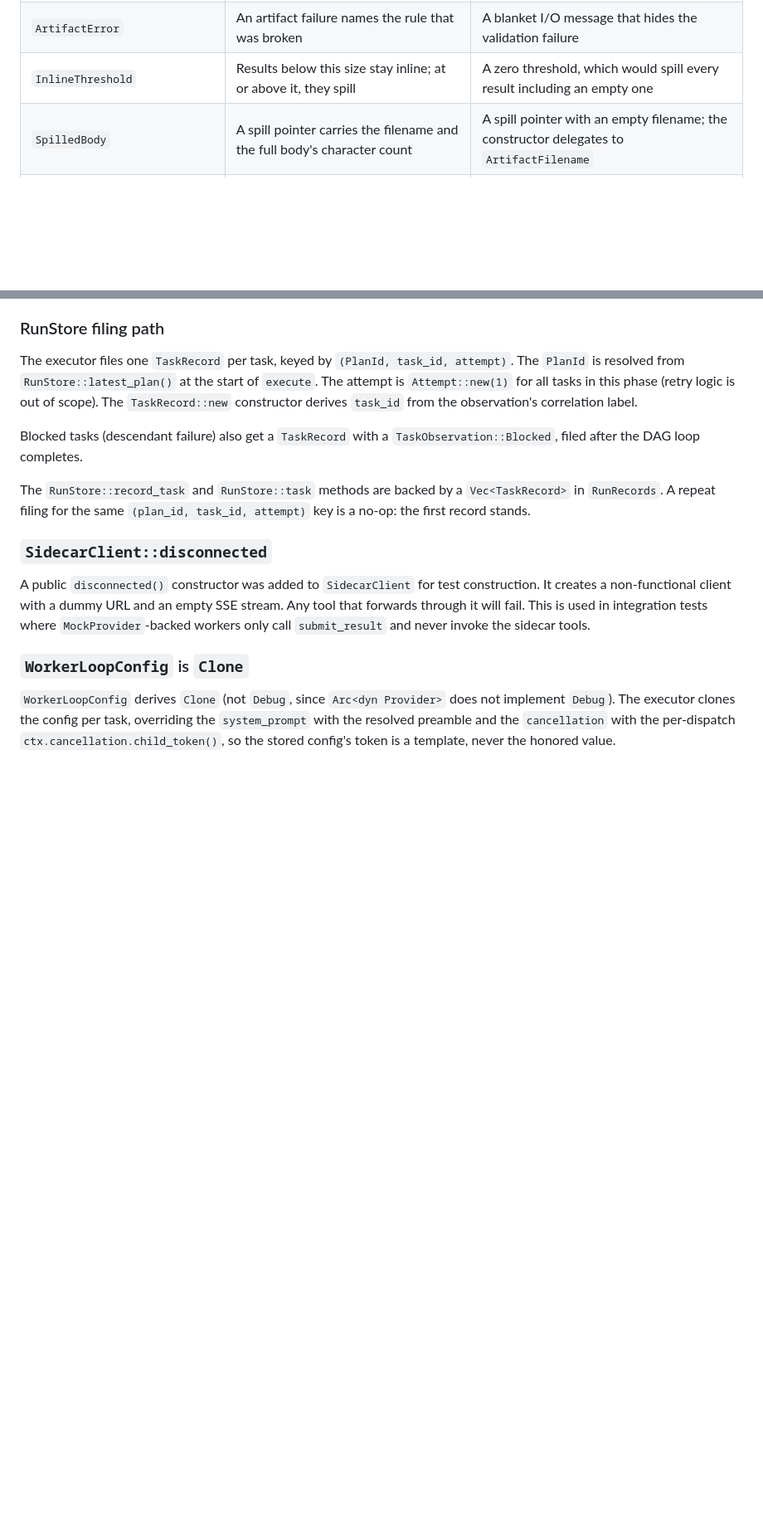
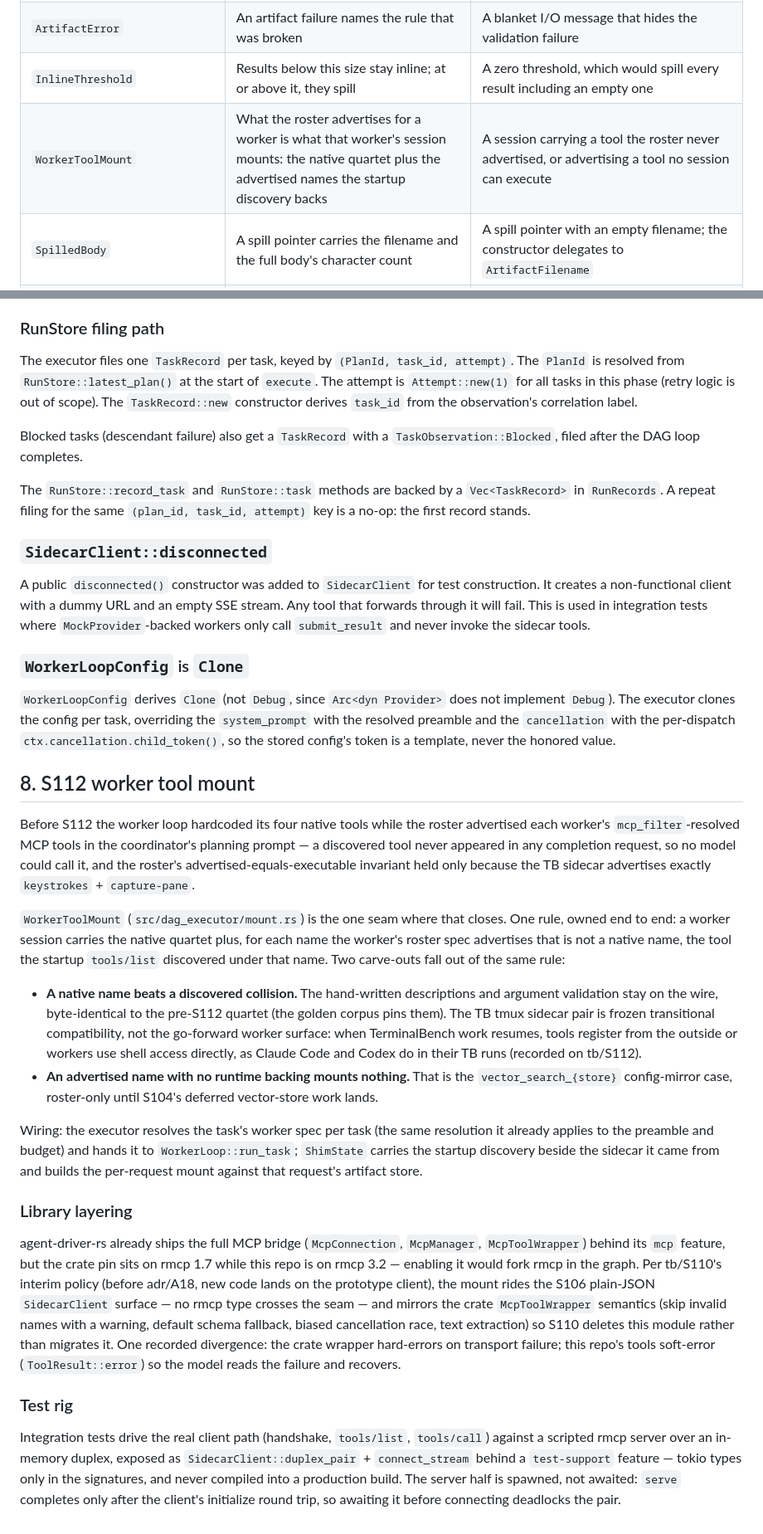
Before and after one commit to Shearerbeard/agent-driver-prototype, a Markdown page: src/dag_executor/DESIGN.md, 2 parts joined by grey strips. Shown at 83% size. GitHub-like rendering; blank space fills up the shorter version.

Commit message:
docs(dag): record the S112 mount rule and its layering posture
The DESIGN record gains the WorkerToolMount inventory row and a section
for the mount rule: advertised-equals-mounted now holds by mechanism,
the native pair is frozen transitional compatibility (TB direction:
register-from-outside or shell access), vector_search mirrors stay
roster-only, and the S110 collapse path explains why the wrapper rides
the SidecarClient surface with crate-parity semantics.

```diff
--- a/src/dag_executor/DESIGN.md
+++ b/src/dag_executor/DESIGN.md
@@ -58,6 +58,7 @@ forbids.
 | `ArtifactStore` | Artifacts are written and read by filename, with cross-run access guarded by `RunId` | A path traversal reaching the filesystem via a cross-run read |
 | `ArtifactError` | An artifact failure names the rule that was broken | A blanket I/O message that hides the validation failure |
 | `InlineThreshold` | Results below this size stay inline; at or above it, they spill | A zero threshold, which would spill every result including an empty one |
+| `WorkerToolMount` | What the roster advertises for a worker is what that worker's session mounts: the native quartet plus the advertised names the startup discovery backs | A session carrying a tool the roster never advertised, or advertising a tool no session can execute |
 | `SpilledBody` | A spill pointer carries the filename and the full body's character count | A spill pointer with an empty filename; the constructor delegates to `ArtifactFilename` |
 | `DagExecutor` | Execution runs the DAG to completion with real workers behind four tools, filing per-task records into the `RunStore`; the `InlineThreshold` controls spill | An executor without a sidecar client, artifact store, run store, or inline threshold, leaving worker tools with no terminal, no spill channel, no task-record destination, and no spill bound |
 | `WorkerLoopConfig` | Everything a worker inner loop needs is supplied before its first provider call; `Clone` so the executor can override the system prompt per task; `cancellation: CancellationToken` is the per-dispatch child of the run's request token (honored value derived from `ToolContext`, never the stored template) | A worker loop that discovers a missing provider, model, budget, or cancellation token mid-run; both cancel paths converge on `WorkerOutcome::Interrupted`; a cancelled-before-dispatch task is never filed Failed |
@@ -338,3 +339,60 @@ does not implement `Debug`). The executor clones the config per task,
 overriding the `system_prompt` with the resolved preamble and the
 `cancellation` with the per-dispatch `ctx.cancellation.child_token()`,
 so the stored config's token is a template, never the honored value.
+
+## 8. S112 worker tool mount
+
+Before S112 the worker loop hardcoded its four native tools while the
+roster advertised each worker's `mcp_filter`-resolved MCP tools in the
+coordinator's planning prompt — a discovered tool never appeared in any
+completion request, so no model could call it, and the roster's
+advertised-equals-executable invariant held only because the TB sidecar
+advertises exactly `keystrokes` + `capture-pane`.
+
+`WorkerToolMount` (`src/dag_executor/mount.rs`) is the one seam where
+that closes. One rule, owned end to end: a worker session carries the
+native quartet plus, for each name the worker's roster spec advertises
+that is not a native name, the tool the startup `tools/list` discovered
+under that name. Two carve-outs fall out of the same rule:
+
+- **A native name beats a discovered collision.** The hand-written
+  descriptions and argument validation stay on the wire, byte-identical
+  to the pre-S112 quartet (the golden corpus pins them). The TB tmux
+  sidecar pair is frozen transitional compatibility, not the go-forward
+  worker surface: when TerminalBench work resumes, tools register from
+  the outside or workers use shell access directly, as Claude Code and
+  Codex do in their TB runs (recorded on tb/S112).
+- **An advertised name with no runtime backing mounts nothing.** That is
+  the `vector_search_{store}` config-mirror case, roster-only until
+  S104's deferred vector-store work lands.
+
+Wiring: the executor resolves the task's worker spec per task (the same
+resolution it already applies to the preamble and budget) and hands it
+to `WorkerLoop::run_task`; `ShimState` carries the startup discovery
+beside the sidecar it came from and builds the per-request mount
+against that request's artifact store.
+
+### Library layering
+
+agent-driver-rs already ships the full MCP bridge (`McpConnection`,
+`McpManager`, `McpToolWrapper`) behind its `mcp` feature, but the crate
+pin sits on rmcp 1.7 while this repo is on rmcp 3.2 — enabling it would
+fork rmcp in the graph. Per tb/S110's interim policy (before adr/A18,
+new code lands on the prototype client), the mount rides the S106
+plain-JSON `SidecarClient` surface — no rmcp type crosses the seam —
+and mirrors the crate `McpToolWrapper` semantics (skip invalid names
+with a warning, default schema fallback, biased cancellation race, text
+extraction) so S110 deletes this module rather than migrates it. One
+recorded divergence: the crate wrapper hard-errors on transport failure;
+this repo's tools soft-error (`ToolResult::error`) so the model reads
+the failure and recovers.
+
+### Test rig
+
+Integration tests drive the real client path (handshake, `tools/list`,
+`tools/call`) against a scripted rmcp server over an in-memory duplex,
+exposed as `SidecarClient::duplex_pair` + `connect_stream` behind a
+`test-support` feature — tokio types only in the signatures, and never
+compiled into a production build. The server half is spawned, not
+awaited: `serve` completes only after the client's initialize round
+trip, so awaiting it before connecting deadlocks the pair.
```
